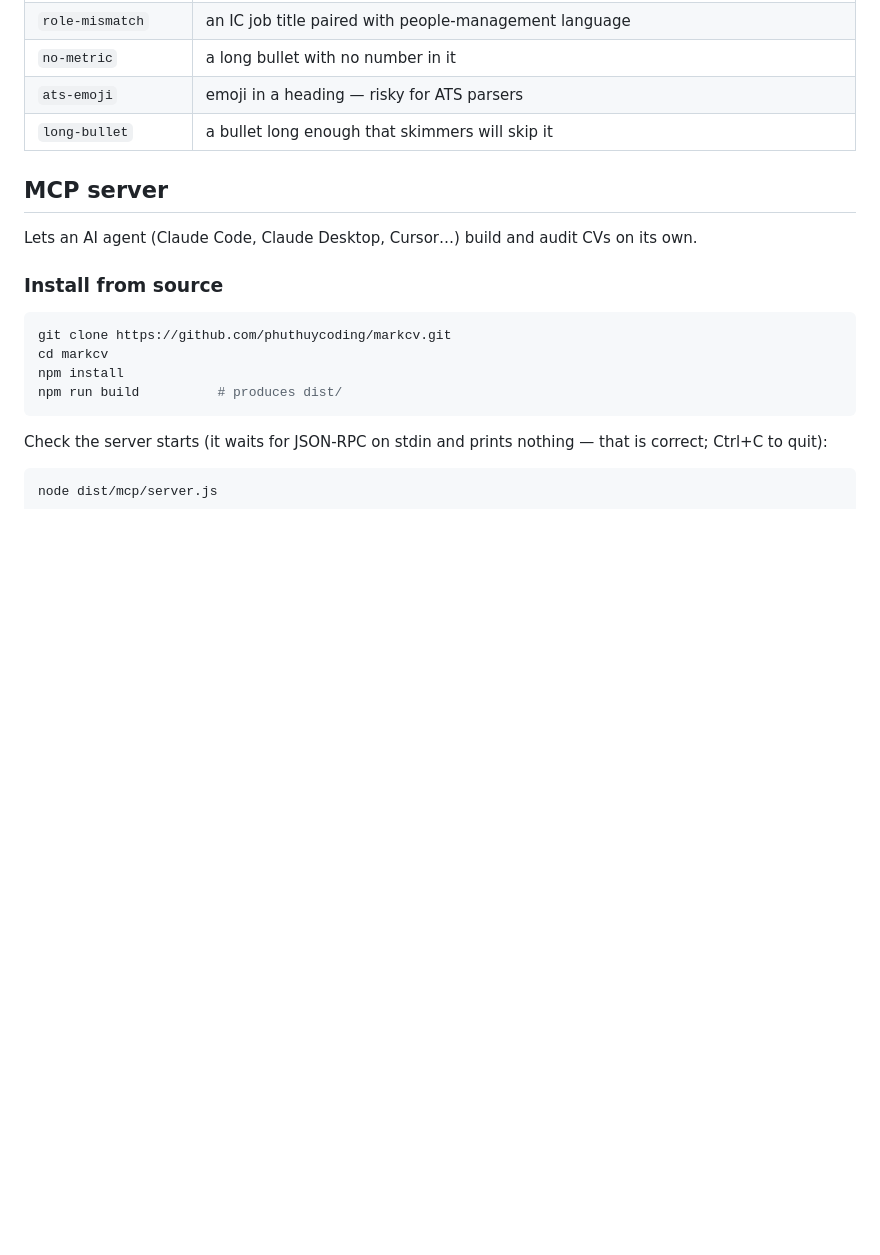
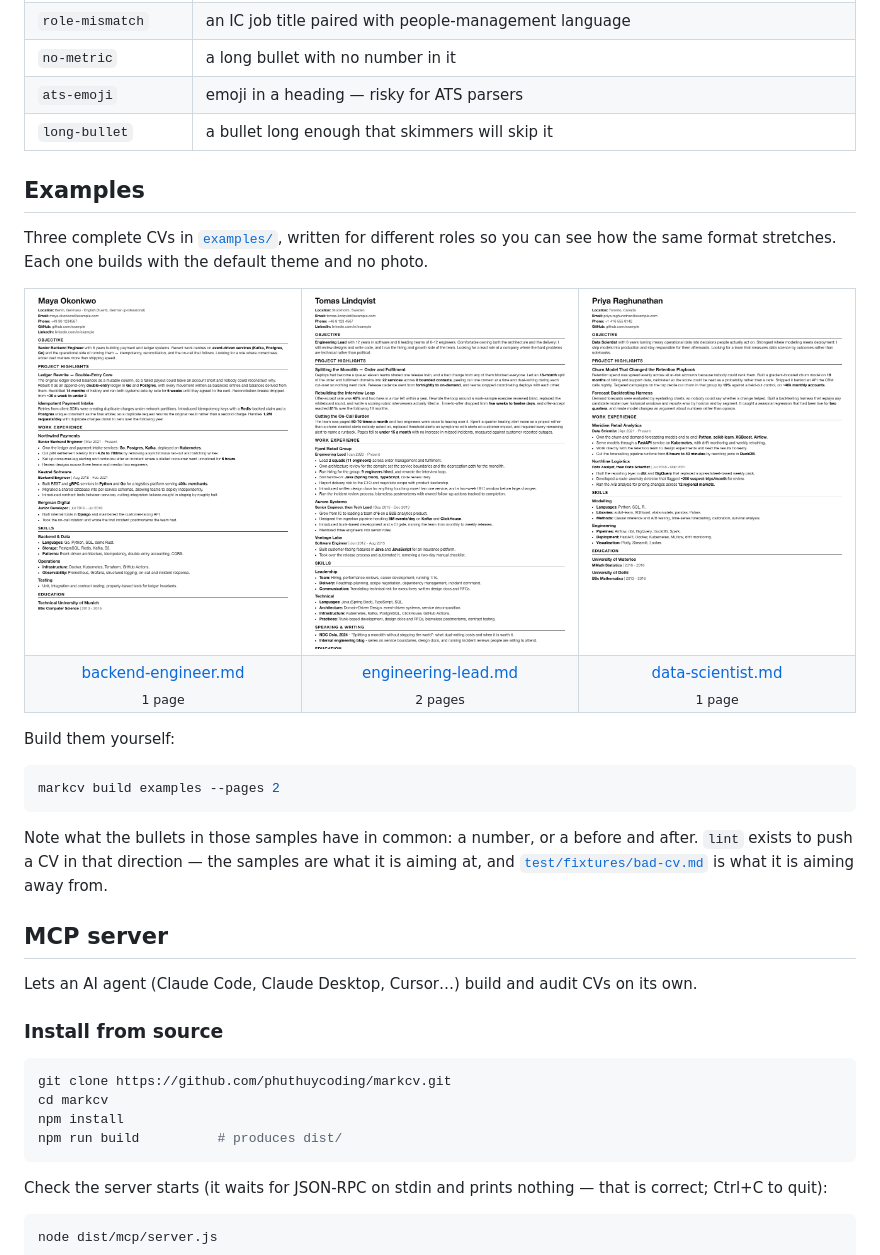
Before and after one commit to phuthuycoding/markcv, a Markdown page: README.md, the part around the change printed below. Rendered like a GitHub page; pictures changed too: docs/screenshots/backend-engineer.png (added), docs/screenshots/data-scientist.png (added), docs/screenshots/engineering-lead.png (added); blank space fills up the shorter version.

````diff
--- a/README.md
+++ b/README.md
@@ -60,6 +66,34 @@ Suggestions:
 | `no-metric` | a long bullet with no number in it |
 | `ats-emoji` | emoji in a heading — risky for ATS parsers |
 | `long-bullet` | a bullet long enough that skimmers will skip it |
+
+## Examples
+
+Three complete CVs in [`examples/`](examples), written for different roles so you can see
+how the same format stretches. Each one builds with the default theme and no photo.
+
+<table>
+<tr>
+<td width="33%"><a href="docs/screenshots/backend-engineer.png"><img src="docs/screenshots/backend-engineer.png" alt="Backend engineer CV"></a></td>
+<td width="33%"><a href="docs/screenshots/engineering-lead.png"><img src="docs/screenshots/engineering-lead.png" alt="Engineering lead CV"></a></td>
+<td width="33%"><a href="docs/screenshots/data-scientist.png"><img src="docs/screenshots/data-scientist.png" alt="Data scientist CV"></a></td>
+</tr>
+<tr>
+<td align="center"><a href="examples/backend-engineer.md">backend-engineer.md</a><br><sub>1 page</sub></td>
+<td align="center"><a href="examples/engineering-lead.md">engineering-lead.md</a><br><sub>2 pages</sub></td>
+<td align="center"><a href="examples/data-scientist.md">data-scientist.md</a><br><sub>1 page</sub></td>
+</tr>
+</table>
+
+Build them yourself:
+
+```bash
+markcv build examples --pages 2
+```
+
+Note what the bullets in those samples have in common: a number, or a before and after.
+`lint` exists to push a CV in that direction — the samples are what it is aiming at, and
+[`test/fixtures/bad-cv.md`](test/fixtures/bad-cv.md) is what it is aiming away from.
 
 ## MCP server
 
````
Also changed, not shown: other parts of README.md (+6 -0 lines), examples/backend-engineer.md (added, +84 -0 lines), examples/data-scientist.md (added, +76 -0 lines), examples/engineering-lead.md (added, +102 -0 lines), 5 other files.
